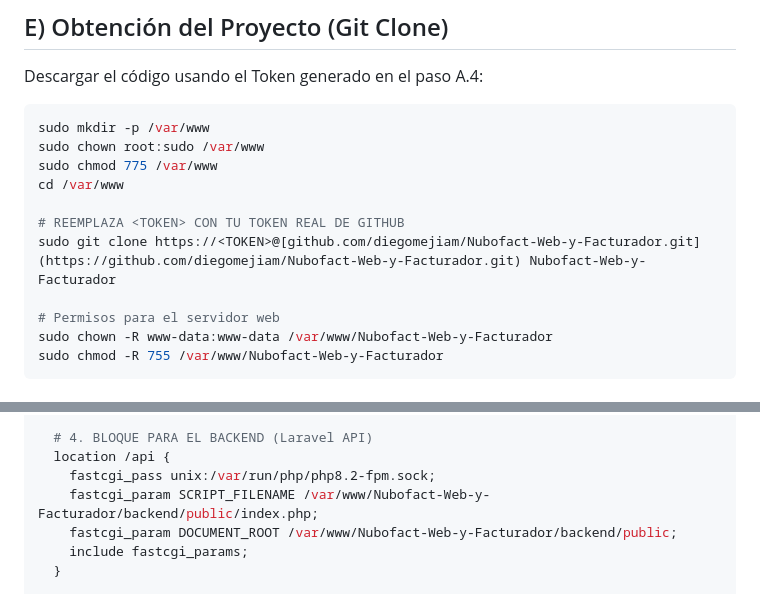
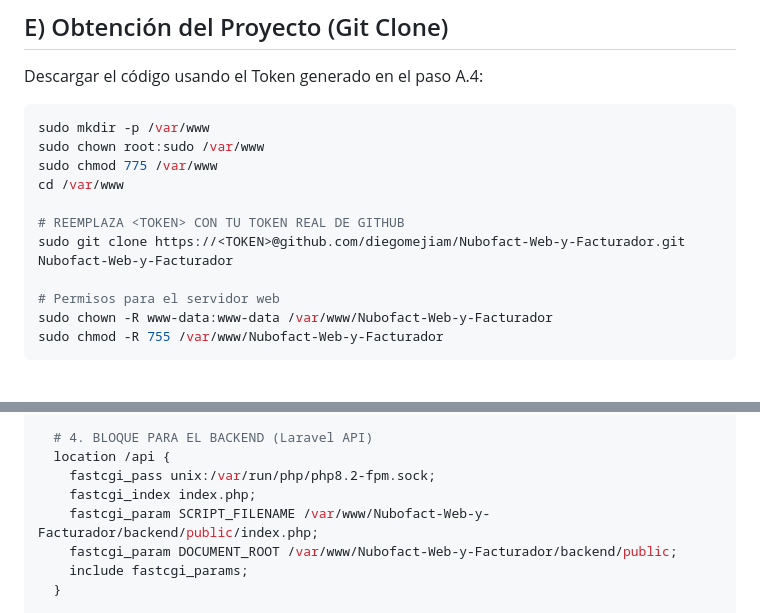
Before and after one commit to Josephml23/PRY-YOLIT, a Markdown page: docs/DESPLIEGUE.md, 2 parts joined by grey strips. Rendered like a GitHub page.

```diff
--- a/docs/DESPLIEGUE.md
+++ b/docs/DESPLIEGUE.md
@@ -138,7 +141,7 @@ sudo chmod 775 /var/www
 cd /var/www
 
 # REEMPLAZA <TOKEN> CON TU TOKEN REAL DE GITHUB
-sudo git clone https://<TOKEN>@[github.com/diegomejiam/Nubofact-Web-y-Facturador.git](https://github.com/diegomejiam/Nubofact-Web-y-Facturador.git) Nubofact-Web-y-Facturador
+sudo git clone https://<TOKEN>@github.com/diegomejiam/Nubofact-Web-y-Facturador.git Nubofact-Web-y-Facturador
 
 # Permisos para el servidor web
 sudo chown -R www-data:www-data /var/www/Nubofact-Web-y-Facturador
@@ -317,6 +321,7 @@ server {
   # 4. BLOQUE PARA EL BACKEND (Laravel API)
   location /api {
     fastcgi_pass unix:/var/run/php/php8.2-fpm.sock;
+    fastcgi_index index.php;
     fastcgi_param SCRIPT_FILENAME /var/www/Nubofact-Web-y-Facturador/backend/public/index.php;
     fastcgi_param DOCUMENT_ROOT /var/www/Nubofact-Web-y-Facturador/backend/public;
     include fastcgi_params;
```
Also changed, not shown: other parts of docs/DESPLIEGUE.md (+6 -2 lines).
